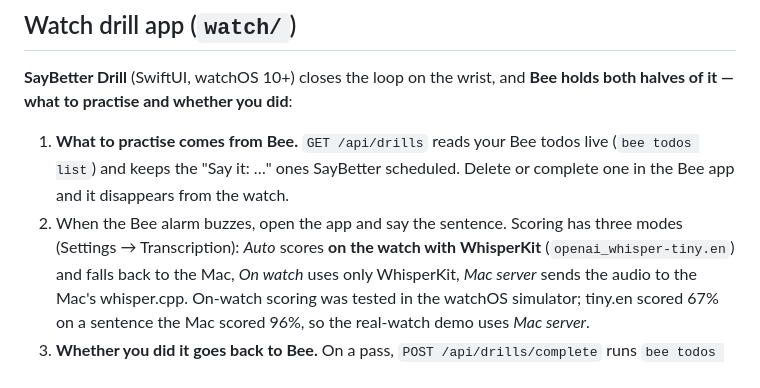
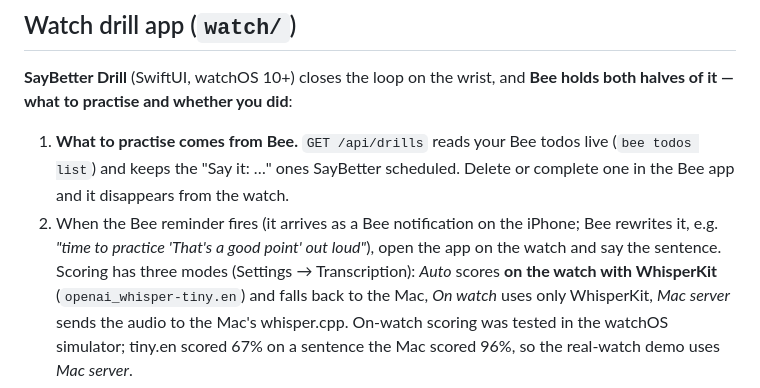
Before and after one commit to 1jsjs/saybetter, a Markdown page: README.md, the part around the change. Drawn GitHub-style.

Commit message:
README: Bee reminders fire as iPhone notifications (checked on a real device)
Co-Authored-By: Claude Opus 5.5 <noreply@anthropic.com>

```diff
--- a/README.md
+++ b/README.md
@@ -72,7 +72,7 @@ practise and whether you did**:
 
 1. **What to practise comes from Bee.** `GET /api/drills` reads your Bee todos live (`bee todos list`) and keeps the
    "Say it: …" ones SayBetter scheduled. Delete or complete one in the Bee app and it disappears from the watch.
-2. When the Bee alarm buzzes, open the app and say the sentence. Scoring has three modes (Settings → Transcription):
+2. When the Bee reminder fires (it arrives as a Bee notification on the iPhone; Bee rewrites it, e.g. *"time to practice 'That's a good point' out loud"*), open the app on the watch and say the sentence. Scoring has three modes (Settings → Transcription):
    *Auto* scores **on the watch with WhisperKit** (`openai_whisper-tiny.en`) and falls back to the Mac, *On watch*
    uses only WhisperKit, *Mac server* sends the audio to the Mac's whisper.cpp. On-watch scoring was tested in the
    watchOS simulator; tiny.en scored 67% on a sentence the Mac scored 96%, so the real-watch demo uses *Mac server*.
```
Also changed, not shown: docs/bee-reminder-iphone.jpg (added).
